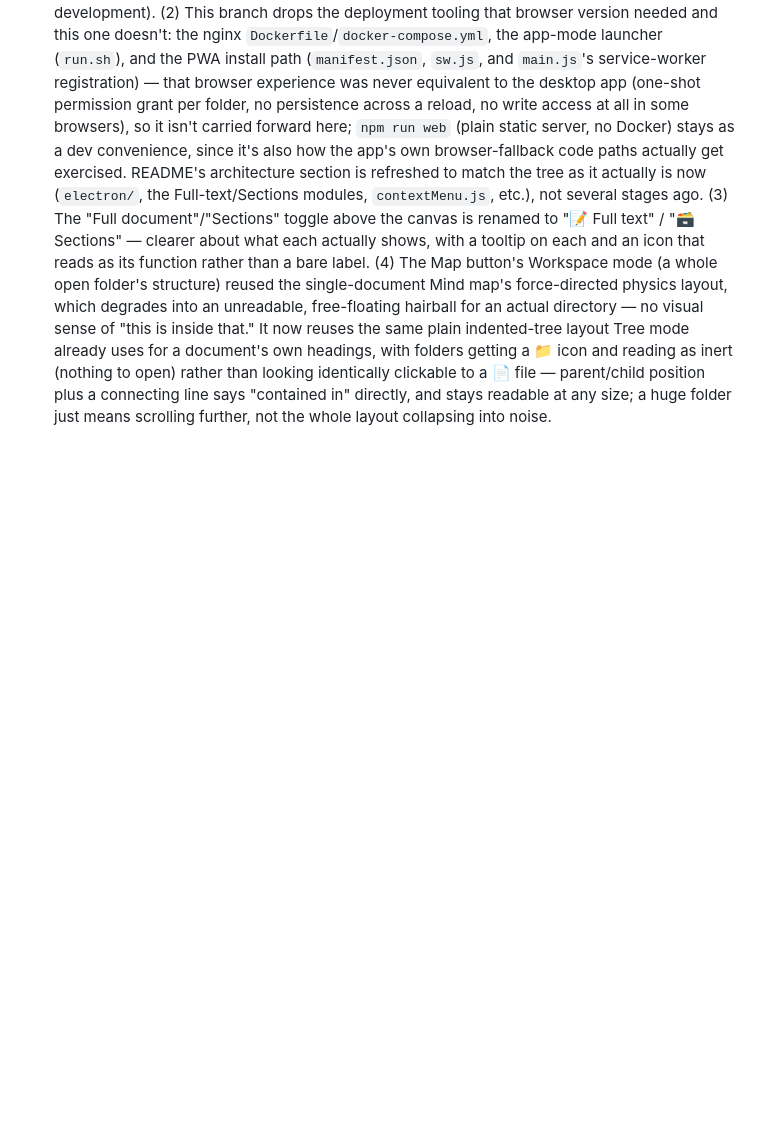
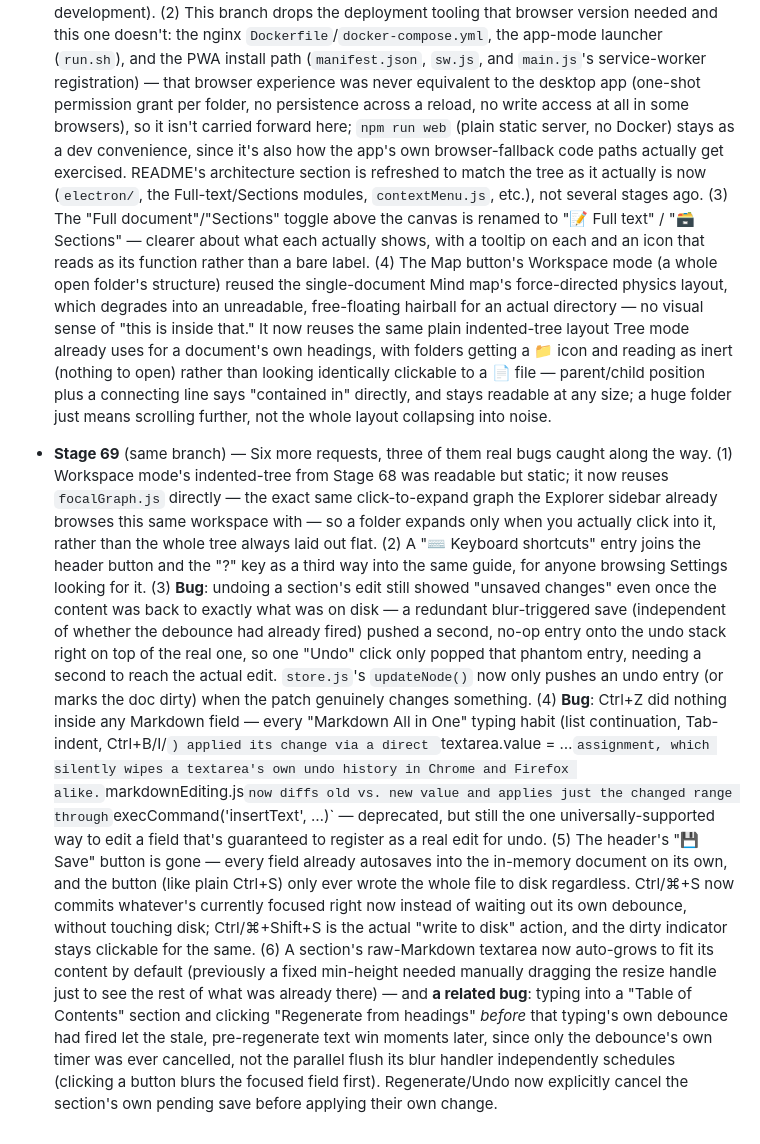
Before and after one commit to AhmedYousriSobhi/md.orchestra, a Markdown page: CHANGELOG.md, the part around the change. Rendered like a GitHub page; blank space fills up the shorter version.

Commit message:
docs: log Stage 69 (workspace nav, undo/Ctrl+Z fixes, Ctrl+S redefined)

```diff
--- a/CHANGELOG.md
+++ b/CHANGELOG.md
@@ -1376,3 +1376,45 @@ picker itself worked correctly; it was a test-tooling quirk, not an app bug.
   📄 file — parent/child position plus a connecting line says "contained
   in" directly, and stays readable at any size; a huge folder just means
   scrolling further, not the whole layout collapsing into noise.
+
+- **Stage 69** (same branch) — Six more requests, three of them real bugs
+  caught along the way. (1) Workspace mode's indented-tree from Stage 68
+  was readable but static; it now reuses `focalGraph.js` directly — the
+  exact same click-to-expand graph the Explorer sidebar already browses
+  this same workspace with — so a folder expands only when you actually
+  click into it, rather than the whole tree always laid out flat. (2) A
+  "⌨ Keyboard shortcuts" entry joins the header button and the "?" key
+  as a third way into the same guide, for anyone browsing Settings
+  looking for it. (3) **Bug**: undoing a section's edit still showed
+  "unsaved changes" even once the content was back to exactly what was
+  on disk — a redundant blur-triggered save (independent of whether the
+  debounce had already fired) pushed a second, no-op entry onto the
+  undo stack right on top of the real one, so one "Undo" click only
+  popped that phantom entry, needing a second to reach the actual edit.
+  `store.js`'s `updateNode()` now only pushes an undo entry (or marks
+  the doc dirty) when the patch genuinely changes something. (4) **Bug**:
+  Ctrl+Z did nothing inside any Markdown field — every "Markdown All in
+  One" typing habit (list continuation, Tab-indent, Ctrl+B/I/`)
+  applied its change via a direct `textarea.value = …` assignment, which
+  silently wipes a textarea's own undo history in Chrome and Firefox
+  alike. `markdownEditing.js` now diffs old vs. new value and applies
+  just the changed range through `execCommand('insertText', …)` —
+  deprecated, but still the one universally-supported way to edit a
+  field that's guaranteed to register as a real edit for undo. (5) The
+  header's "💾 Save" button is gone — every field already autosaves
+  into the in-memory document on its own, and the button (like plain
+  Ctrl+S) only ever wrote the whole file to disk regardless. Ctrl/⌘+S
+  now commits whatever's currently focused right now instead of waiting
+  out its own debounce, without touching disk; Ctrl/⌘+Shift+S is the
+  actual "write to disk" action, and the dirty indicator stays clickable
+  for the same. (6) A section's raw-Markdown textarea now auto-grows to
+  fit its content by default (previously a fixed min-height needed
+  manually dragging the resize handle just to see the rest of what was
+  already there) — and **a related bug**: typing into a "Table of
+  Contents" section and clicking "Regenerate from headings" *before*
+  that typing's own debounce had fired let the stale, pre-regenerate
+  text win moments later, since only the debounce's own timer was ever
+  cancelled, not the parallel flush its blur handler independently
+  schedules (clicking a button blurs the focused field first).
+  Regenerate/Undo now explicitly cancel the section's own pending save
+  before applying their own change.
```
